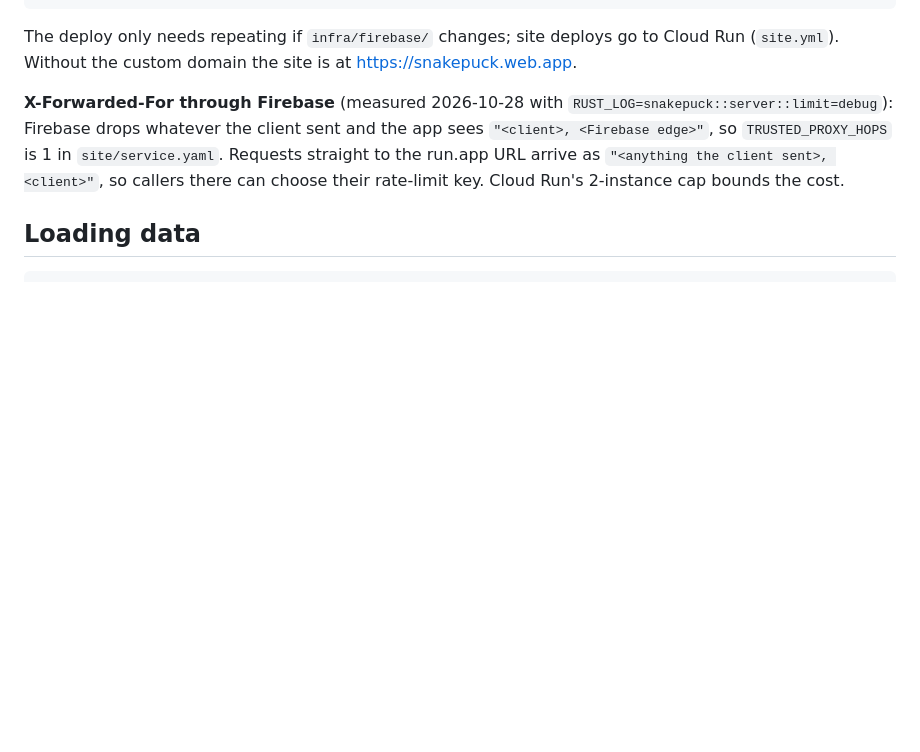
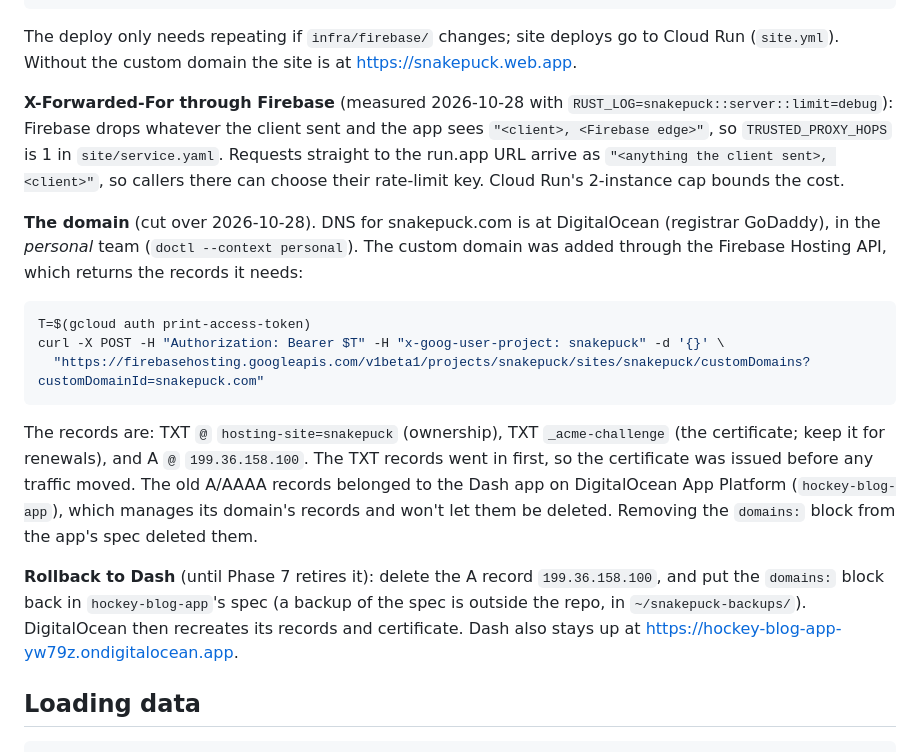
Before and after one commit to cutterbuck/snakepuck, a Markdown page: infra/README.md, the part around the change. GitHub-like rendering; blank space fills up the shorter version.

Commit message:
snakepuck.com now serves the Leptos site through Firebase Hosting
Plan: the domain cutover moves from open decisions to decided, and the BigQuery
cap reminder goes (lowered to 50 GiB). infra/README: how the domain was set up,
why the Dash app's records had to be removed through its spec, and the rollback.

Co-Authored-By: Claude Opus 5.5 <noreply@anthropic.com>

````diff
--- a/infra/README.md
+++ b/infra/README.md
@@ -125,6 +125,28 @@ the app sees `"<client>, <Firebase edge>"`, so `TRUSTED_PROXY_HOPS` is 1 in
 `"<anything the client sent>, <client>"`, so callers there can choose their rate-limit
 key. Cloud Run's 2-instance cap bounds the cost.
 
+**The domain** (cut over 2026-10-28). DNS for snakepuck.com is at DigitalOcean (registrar
+GoDaddy), in the *personal* team (`doctl --context personal`). The custom domain was
+added through the Firebase Hosting API, which returns the records it needs:
+
+```bash
+T=$(gcloud auth print-access-token)
+curl -X POST -H "Authorization: Bearer $T" -H "x-goog-user-project: snakepuck" -d '{}' \
+  "https://firebasehosting.googleapis.com/v1beta1/projects/snakepuck/sites/snakepuck/customDomains?customDomainId=snakepuck.com"
+```
+
+The records are: TXT `@` `hosting-site=snakepuck` (ownership), TXT `_acme-challenge`
+(the certificate; keep it for renewals), and A `@` `199.36.158.100`. The TXT records went
+in first, so the certificate was issued before any traffic moved. The old A/AAAA records
+belonged to the Dash app on DigitalOcean App Platform (`hockey-blog-app`), which manages
+its domain's records and won't let them be deleted. Removing the `domains:` block from
+the app's spec deleted them.
+
+**Rollback to Dash** (until Phase 7 retires it): delete the A record `199.36.158.100`, and
+put the `domains:` block back in `hockey-blog-app`'s spec (a backup of the spec is outside
+the repo, in `~/snakepuck-backups/`). DigitalOcean then recreates its records and
+certificate. Dash also stays up at https://hockey-blog-app-yw79z.ondigitalocean.app.
+
 ## Loading data
 
 ```bash
````
Also changed, not shown: docs/MIGRATION_PLAN.md (+3 -5 lines).
